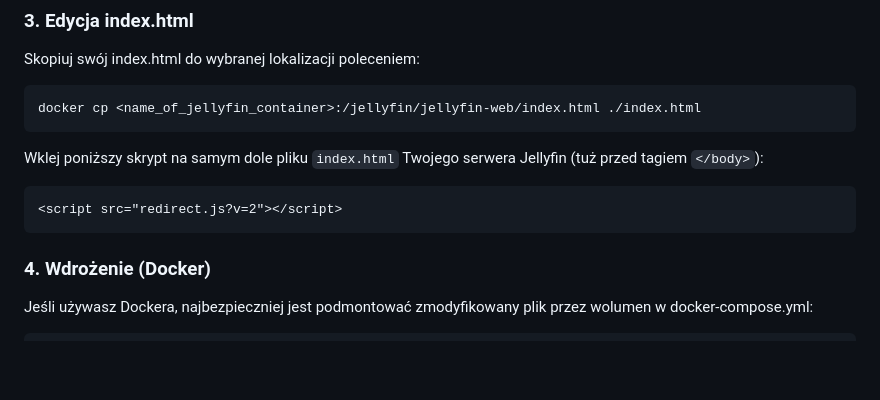
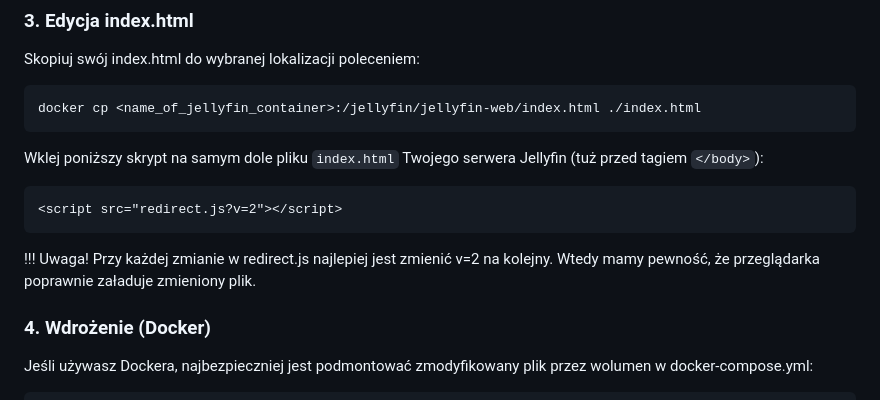
Before and after one commit to emisticg/jellyfin-to-seerr-redirect, a Markdown page: README.md, the part around one of its changes. GitHub-like rendering; blank space fills up the shorter version.

````diff
--- a/README.md
+++ b/README.md
@@ -79,6 +77,8 @@ Wklej poniższy skrypt na samym dole pliku `index.html` Twojego serwera Jellyfin
 ```html
 <script src="redirect.js?v=2"></script>
 ```
+!!! Uwaga! Przy każdej zmianie w redirect.js najlepiej jest zmienić v=2 na kolejny. Wtedy mamy pewność, że przeglądarka poprawnie załaduje zmieniony plik.
+
 ### 4. Wdrożenie (Docker)
 
 Jeśli używasz Dockera, najbezpieczniej jest podmontować zmodyfikowany plik przez wolumen w docker-compose.yml:
````
Also changed, not shown: other parts of README.md (+0 -2 lines).
